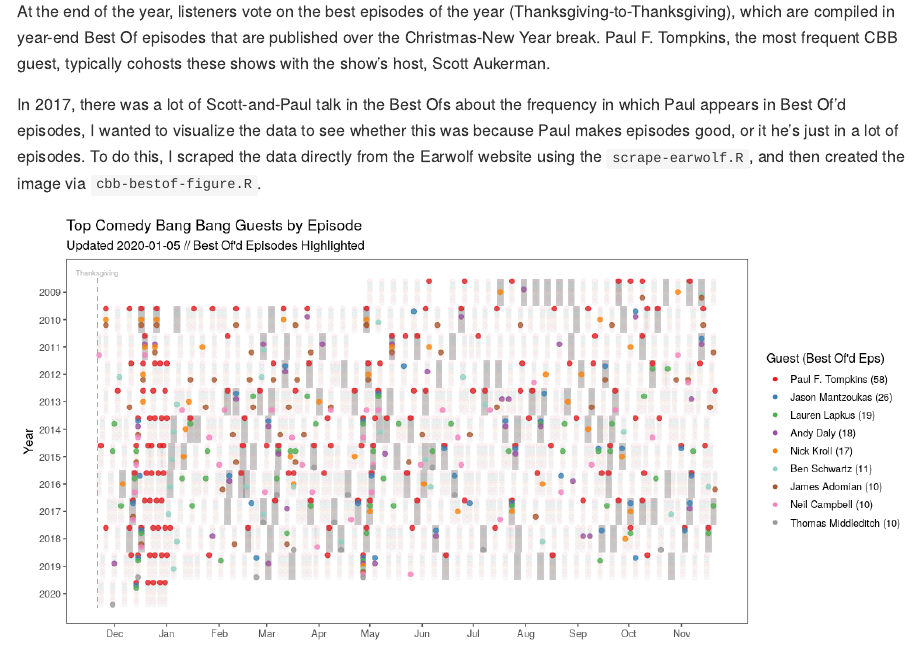
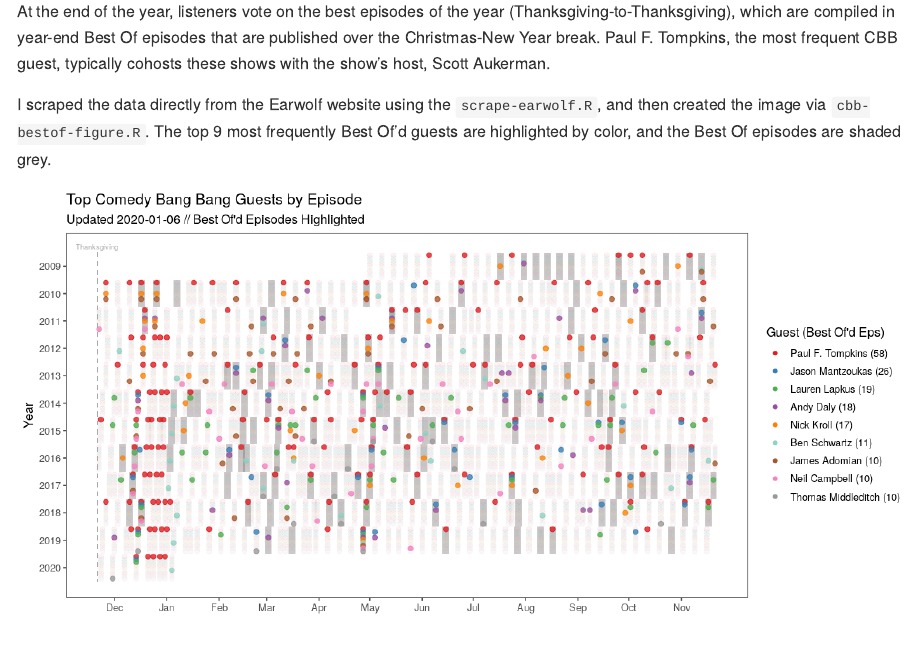
Before and after one commit to colindouglas/podcasts, an R Markdown document (README.Rmd): the page in a window 1100 px wide, from 240 px down. The pictures show the output file README.md that the author committed with the source, drawn offline in the style of GitHub.

Commit message:
Updated README.Rmd

````diff
--- a/README.Rmd
+++ b/README.Rmd
@@ -16,7 +16,7 @@
 
 At the end of the year, listeners vote on the best episodes of the year (Thanksgiving-to-Thanksgiving), which are compiled in year-end Best Of episodes that are published over the Christmas-New Year break. Paul F. Tompkins, the most frequent CBB guest, typically cohosts these shows with the show's host, Scott Aukerman.
 
-In 2017, there was a lot of Scott-and-Paul talk in the Best Ofs about the frequency in which Paul appears in Best Of'd episodes, I wanted to visualize the data to see whether this was because Paul makes episodes good, or it he's just in a lot of episodes. To do this, I scraped the data directly from the Earwolf website using the `scrape-earwolf.R`, and then created the image via `cbb-bestof-figure.R`.
+I scraped the data directly from the Earwolf website using the `scrape-earwolf.R`, and then created the image via `cbb-bestof-figure.R`. The top 9 most frequently Best Of'd guests are highlighted by color, and the Best Of episodes are shaded grey.
 
 ```{r cbb-bestof-plot, fig.width = 12, fig.height = 6, warning = FALSE}
 cbb_bestof_plot
````
Also changed, not shown: README.md, images/cbb-bestof-plot-1.png.
